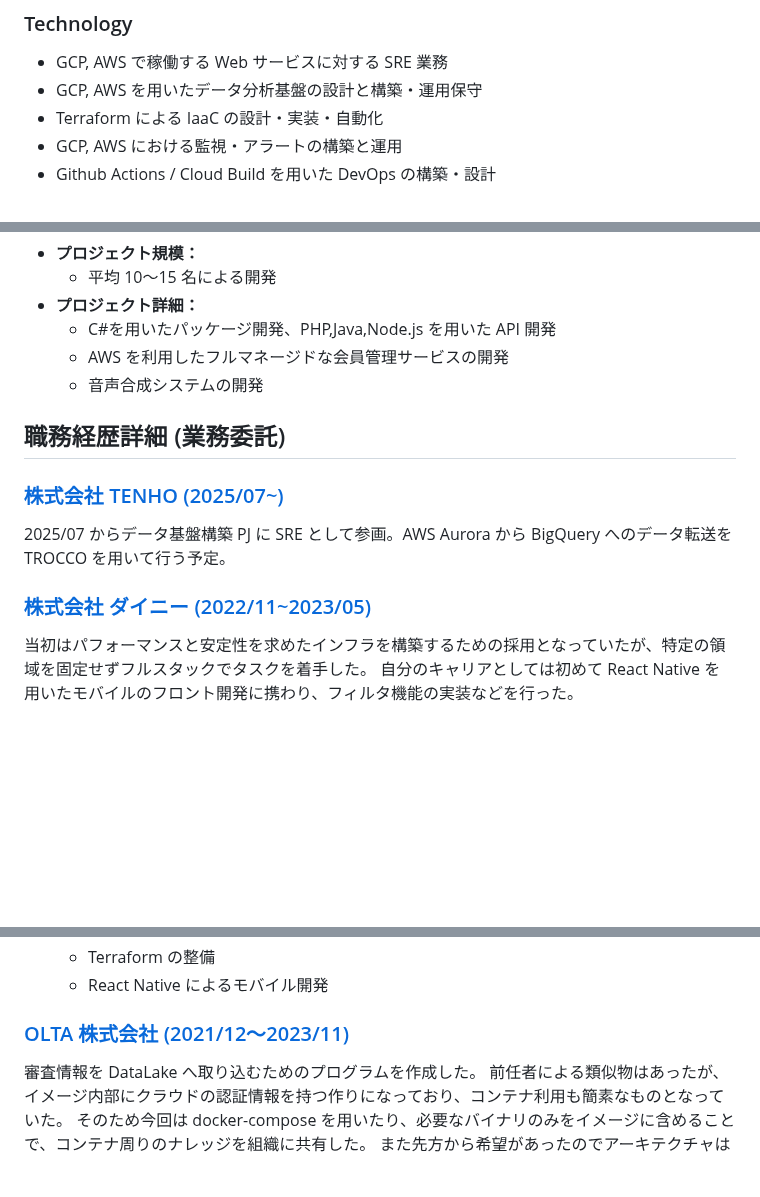
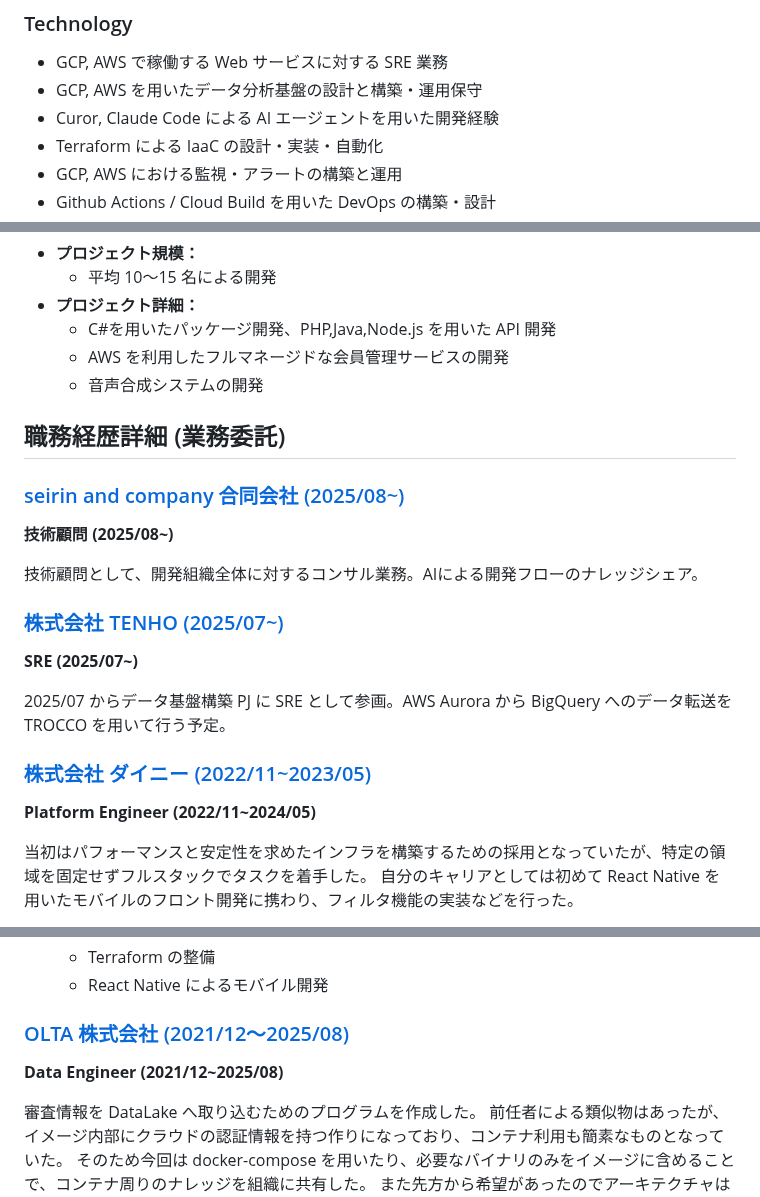
Before and after one commit to HagaSpa/HagaSpa.github.io, a Markdown page: contents/resume.md, 3 parts joined by grey strips. Rendered like a GitHub page; blank space fills up the shorter version.

Commit message:
feat: update resume with new positions and AI development experience
- Add AI agent development experience with Cursor and Claude Code
- Add CTO Office SRE position at OLTA (2025/08~)
- Add Technical Advisor position at seirin and company (2025/08~)
- Add position titles for TENHO and freelance roles
- Fix end date for freelance OLTA position

🤖 Generated with [Claude Code](https://claude.ai/code)

Co-Authored-By: Claude <noreply@anthropic.com>

```diff
--- a/contents/resume.md
+++ b/contents/resume.md
@@ -17,6 +17,7 @@ description: "Software Engineer Resume"
 ### Technology
 - GCP, AWS で稼働する Web サービスに対する SRE 業務
 - GCP, AWS を用いたデータ分析基盤の設計と構築・運用保守
+- Curor, Claude Code による AI エージェントを用いた開発経験
 - Terraform による IaaC の設計・実装・自動化
 - GCP, AWS における監視・アラートの構築と運用
 - Github Actions / Cloud Build を用いた DevOps の構築・設計
@@ -156,11 +159,23 @@ description: "Software Engineer Resume"
 
 ## 職務経歴詳細 (業務委託)
 
+### [seirin and company 合同会社 (2025/08~)](https://seirin-company.com/)
+
+**技術顧問 (2025/08~)**
+
+技術顧問として、開発組織全体に対するコンサル業務。AIによる開発フローのナレッジシェア。
+
 ### [株式会社 TENHO (2025/07~)](https://tenho7.jp/)
+
+**SRE (2025/07~)**
+
 2025/07 からデータ基盤構築 PJ に SRE として参画。AWS Aurora から BigQuery へのデータ転送を TROCCO を用いて行う予定。
 
 
 ### [株式会社 ダイニー (2022/11~2023/05)](https://www.dinii.jp/)
+
+**Platform Engineer (2022/11~2024/05)**
+
 当初はパフォーマンスと安定性を求めたインフラを構築するための採用となっていたが、特定の領域を固定せずフルスタックでタスクを着手した。
 自分のキャリアとしては初めて React Native を用いたモバイルのフロント開発に携わり、フィルタ機能の実装などを行った。
 
@@ -174,7 +189,10 @@ description: "Software Engineer Resume"
     - React Native によるモバイル開発
 
 
-### [OLTA 株式会社 (2021/12〜2023/11)](http://corp.olta.co.jp/)
+### [OLTA 株式会社 (2021/12〜2025/08)](http://corp.olta.co.jp/)
+
+**Data Engineer (2021/12~2025/08)**
+
 審査情報を DataLake へ取り込むためのプログラムを作成した。
 前任者による類似物はあったが、イメージ内部にクラウドの認証情報を持つ作りになっており、コンテナ利用も簡素なものとなっていた。
 そのため今回は docker-compose を用いたり、必要なバイナリのみをイメージに含めることで、コンテナ周りのナレッジを組織に共有した。
```
Also changed, not shown: other parts of contents/resume.md (+2 -0 lines).
